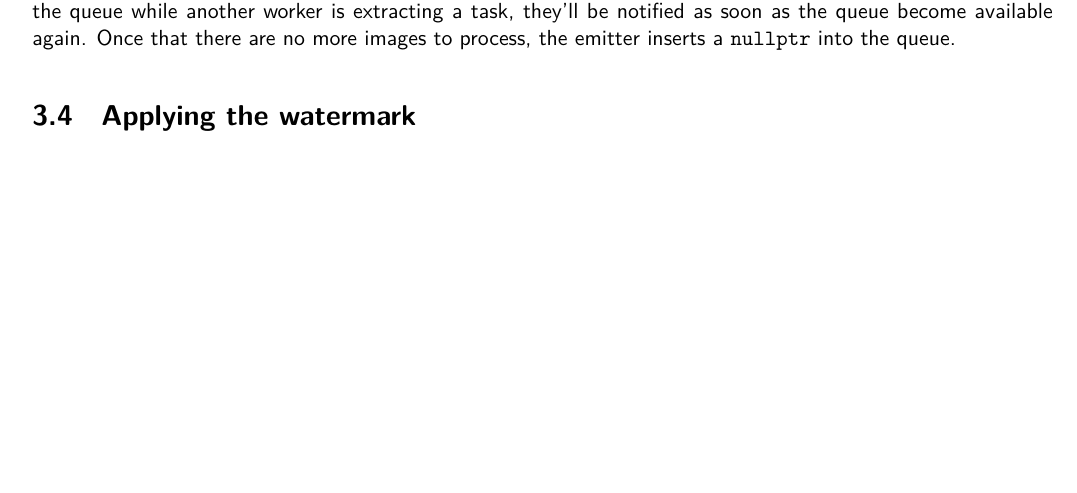
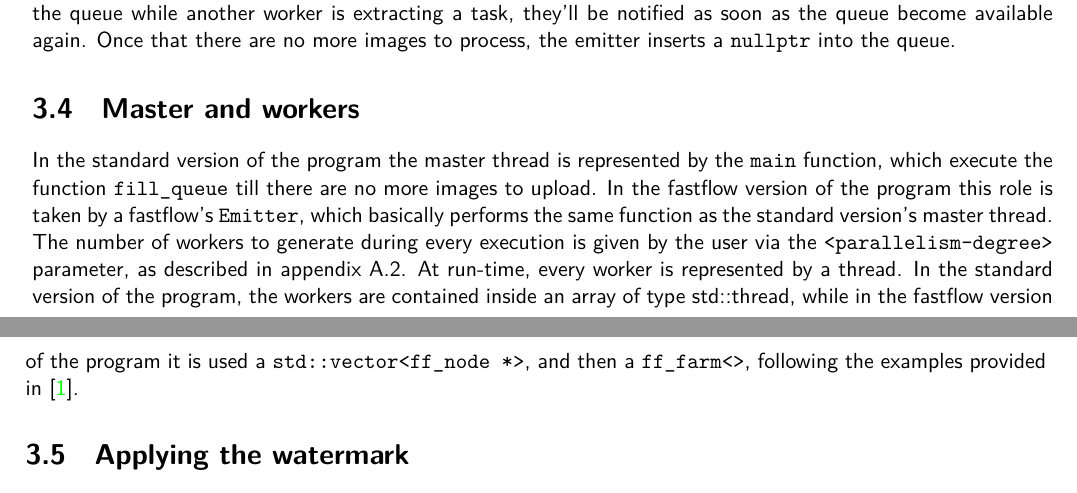
Before and after one commit to germz01/PDS_project, a LaTeX thesis (report/main.tex, which reads report/chaps/3/3.tex): part of page 8 of 17 before the commit and two parts of pages 8 and 9 of 17 after it, the two joined at a grey line, cut so that both start at the same text, the shorter picture padded with empty space. Compiled offline with XeLaTeX.

Commit message:
Updated results script, appendix and chapter 3

```diff
--- a/report/chaps/3/3.tex
+++ b/report/chaps/3/3.tex
@@ -29,6 +29,19 @@
         workers try to access the queue while another worker is extracting a task, they'll be notified as soon as
         the queue become available again. Once that there are no more images to process, the emitter inserts a
         \texttt{nullptr} into the queue.
+    \section{Master and workers} % (fold)
+    \label{sec:master_and_workers}
+        In the standard version of the program the master thread is represented by the \texttt{main} function,
+        which execute the function \texttt{fill\_queue} till there are no more images to upload. In the fastflow
+        version of the program this role is taken by a fastflow's \texttt{Emitter}, which basically performs
+        the same function as the standard version's master thread.
+        The number of workers to generate during every execution is given by the user via the
+        \texttt{<parallelism-degree>} parameter, as described in appendix \ref{sec:how_to_run_the_program}. At
+        run-time, every worker is represented by a thread. In the standard version of the program, the workers
+        are contained inside an array of type \text{std::thread}, while in the fastflow version of the program
+        it is used a \texttt{std::vector<ff\_node *>}, and then a \texttt{ff\_farm<>}, following the examples
+        provided in \cite{DSPM}.
+    % section master_and_workers (end)
     \section{Applying the watermark} % (fold)
     \label{sec:applying_the_watermark}
         From the implementation point of view, every image is a $X{\times}Y$ matrix, being $X$ the image's wight
```
Also changed, not shown: report/chaps/appendix/appendix.tex (+4 -5 lines), 1 other file.
